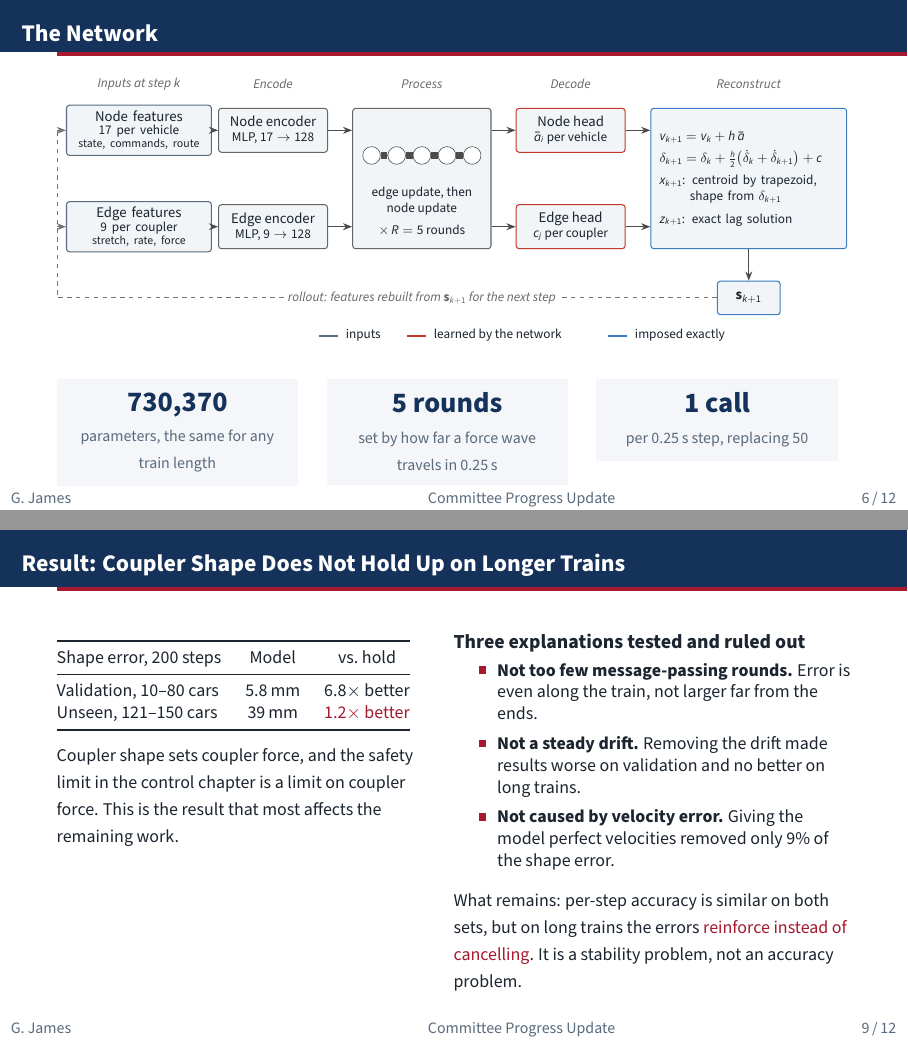
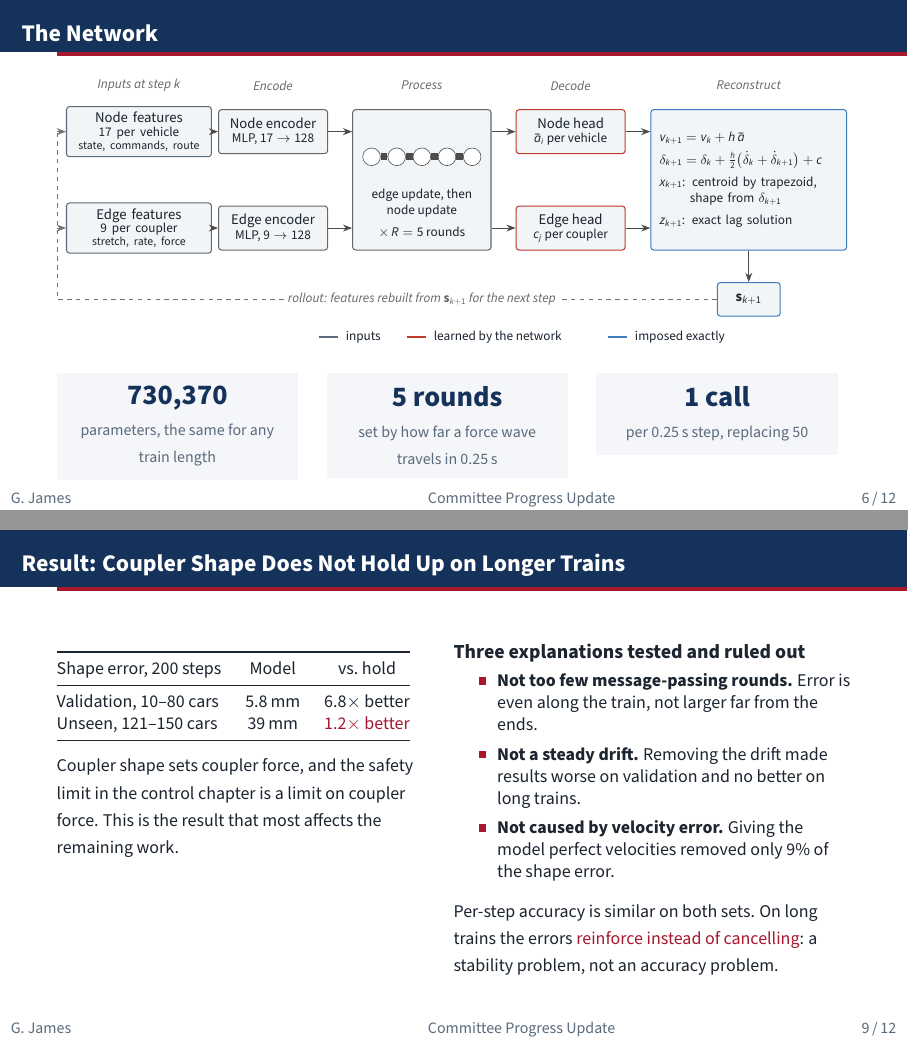
Before and after one commit to gaussdynamics/th, LaTeX slides (paper/slides/update.tex): pages 6 and 9 of 12, joined at a grey line. Compiled offline with pdfLaTeX.

Commit message:
Fit slides 6 and 9 of the update deck within the frame
Co-Authored-By: Claude Opus 5.5 (1M context) <noreply@anthropic.com>

```diff
--- a/paper/slides/update.tex
+++ b/paper/slides/update.tex
@@ -214,7 +214,7 @@
   \centering
   \resizebox{\textwidth}{!}{\input{../figures/tikz/arch_overview}}
 
-  \vspace{0.7em}
+  \vspace{0.35em}
   \begin{columns}[T,onlytextwidth]
     \begin{column}{0.32\textwidth}\centering
       \stattile{730,370}{parameters, the same for any train length}
@@ -325,9 +325,9 @@
               velocities removed only 9\% of the shape error.
       \end{itemize}
       \vspace{0.3em}
-      {\footnotesize What remains: per-step accuracy is similar on both sets,
-       but on long trains the errors \alert{reinforce instead of cancelling}.
-       It is a stability problem, not an accuracy problem.}
+      {\footnotesize Per-step accuracy is similar on both sets. On long
+       trains the errors \alert{reinforce instead of cancelling}: a stability
+       problem, not an accuracy problem.}
     \end{column}
   \end{columns}
 \end{frame}
```
Also changed, not shown: paper/slides/update.pdf.
